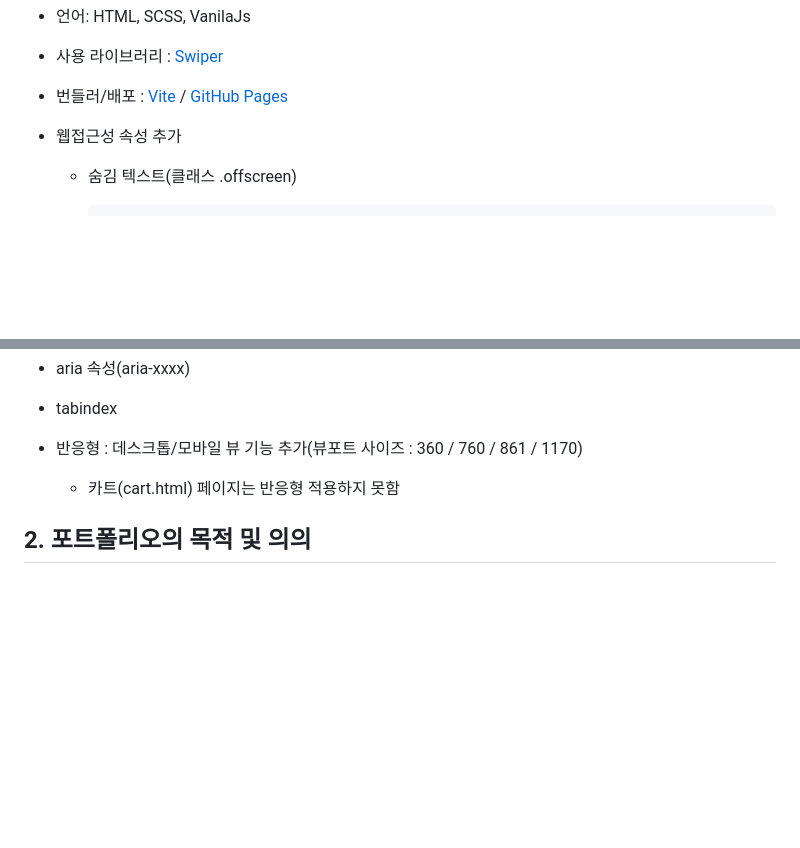
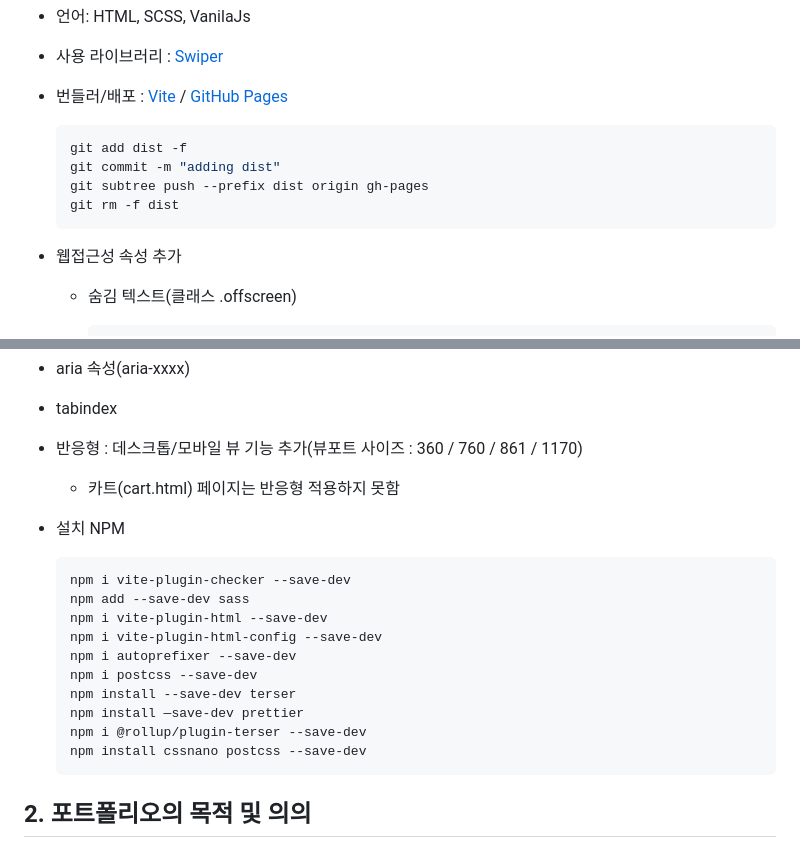
Before and after one commit to searchme86/vite-vanila, a Markdown page: README.md, 2 parts joined by grey strips. GitHub-like rendering; blank space fills up the shorter version.

Commit message:
📝 README

````diff
--- a/README.md
+++ b/README.md
@@ -41,6 +41,12 @@
 - 언어: HTML, SCSS, VanilaJs
 - 사용 라이브러리 : [Swiper](https://swiperjs.com/)
 - 번들러/배포 : [Vite](https://vitejs.dev/) / [GitHub Pages](https://pages.github.com/)
+  ```sh
+  git add dist -f
+  git commit -m "adding dist"
+  git subtree push --prefix dist origin gh-pages
+  git rm -f dist
+  ```
 - 웹접근성 속성 추가
 
   - 숨김 텍스트(클래스 .offscreen)
@@ -118,7 +124,23 @@
 - tabindex
 
 - 반응형 : 데스크톱/모바일 뷰 기능 추가(뷰포트 사이즈 : 360 / 760 / 861 / 1170)
+
   - 카트(cart.html) 페이지는 반응형 적용하지 못함
+
+- 설치 NPM
+
+  ```sh
+  npm i vite-plugin-checker --save-dev
+  npm add --save-dev sass
+  npm i vite-plugin-html --save-dev
+  npm i vite-plugin-html-config --save-dev
+  npm i autoprefixer --save-dev
+  npm i postcss --save-dev
+  npm install --save-dev terser
+  npm install —save-dev prettier
+  npm i @rollup/plugin-terser --save-dev
+  npm install cssnano postcss --save-dev
+  ```
 
 ## 2. 포트폴리오의 목적 및 의의
 
````
